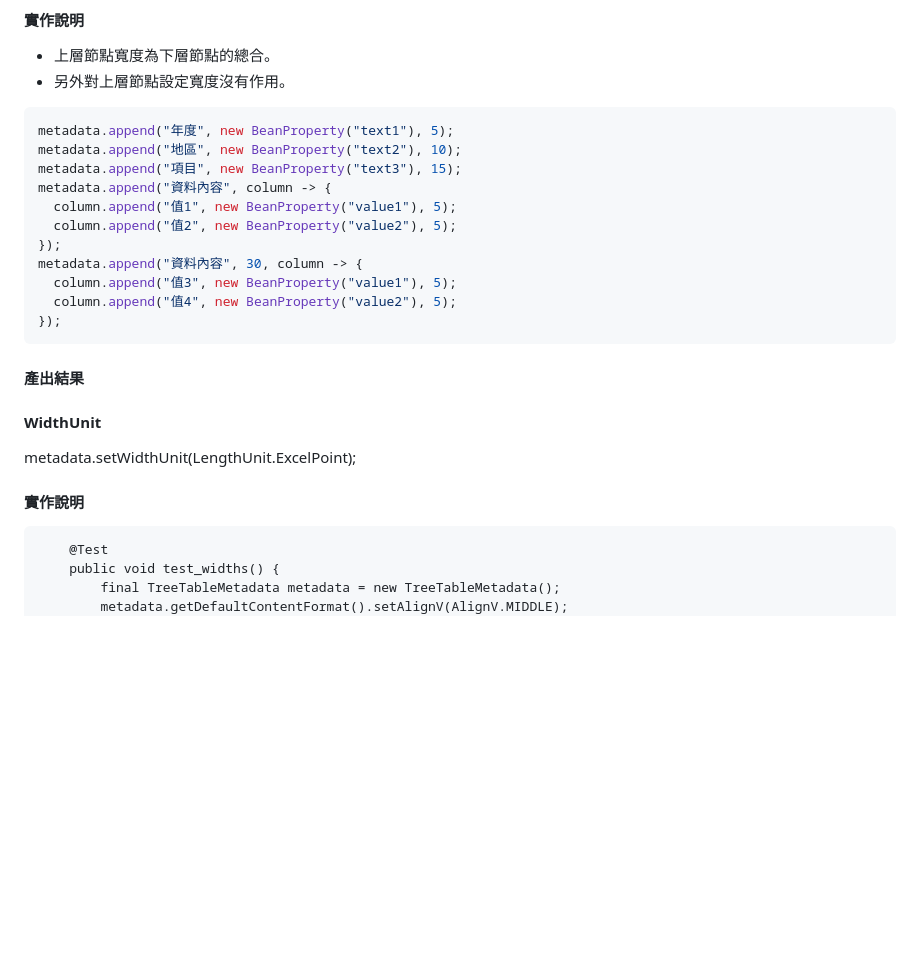
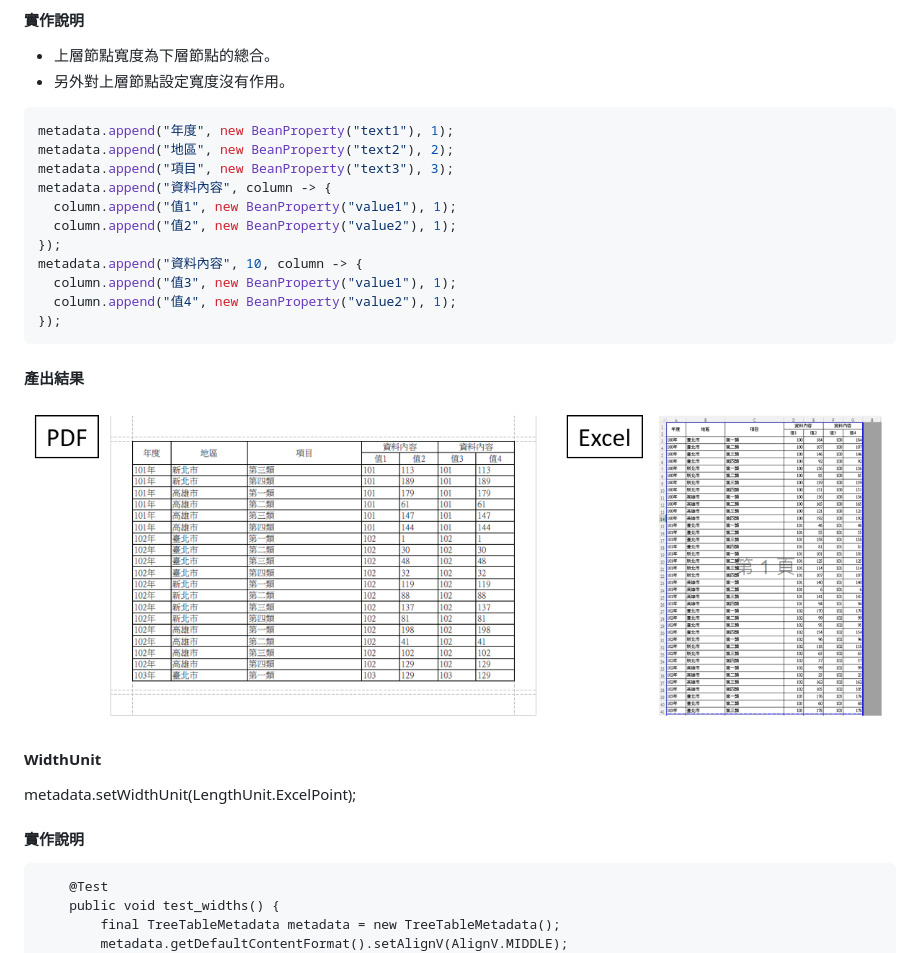
Before and after one commit to tcf625/ude-reports, a Markdown page: documents/ch06/TreeTable-widths.md, the part around the change printed below. Drawn GitHub-style; pictures changed too: assets/ch06/treeTable-width.png (added); blank space fills up the shorter version.

Commit message:
Updates documents/ch06/TreeTable-widths.md
Auto commit by GitBook Editor

````diff
--- a/documents/ch06/TreeTable-widths.md
+++ b/documents/ch06/TreeTable-widths.md
@@ -19,39 +19,33 @@ append(String title, CellDataSource source, float widthWeight, Consumer<C>)
 * 上層節點寬度為下層節點的總合。
 * 另外對上層節點設定寬度沒有作用。
 
-``` java
-metadata.append("年度", new BeanProperty("text1"), 5);
-metadata.append("地區", new BeanProperty("text2"), 10);
-metadata.append("項目", new BeanProperty("text3"), 15);
+```java
+metadata.append("年度", new BeanProperty("text1"), 1);
+metadata.append("地區", new BeanProperty("text2"), 2);
+metadata.append("項目", new BeanProperty("text3"), 3);
 metadata.append("資料內容", column -> {
-  column.append("值1", new BeanProperty("value1"), 5);
-  column.append("值2", new BeanProperty("value2"), 5);
+  column.append("值1", new BeanProperty("value1"), 1);
+  column.append("值2", new BeanProperty("value2"), 1);
 });
-metadata.append("資料內容", 30, column -> {
-  column.append("值3", new BeanProperty("value1"), 5);
-  column.append("值4", new BeanProperty("value2"), 5);
+metadata.append("資料內容", 10, column -> {
+  column.append("值3", new BeanProperty("value1"), 1);
+  column.append("值4", new BeanProperty("value2"), 1);
 });
 ```
+
 #### 產出結果
 
 
 
 
 
+![](/assets/ch06/treeTable-width.png)
 
 #### WidthUnit
 
-
-
-metadata.setWidthUnit(LengthUnit.ExcelPoint);
-
-
-
-
+metadata.setWidthUnit\(LengthUnit.ExcelPoint\);
 
 #### 實作說明
-
-
 
 ```
     @Test
````
Also changed, not shown: other parts of documents/ch06/TreeTable-widths.md (+1 -1 lines).
